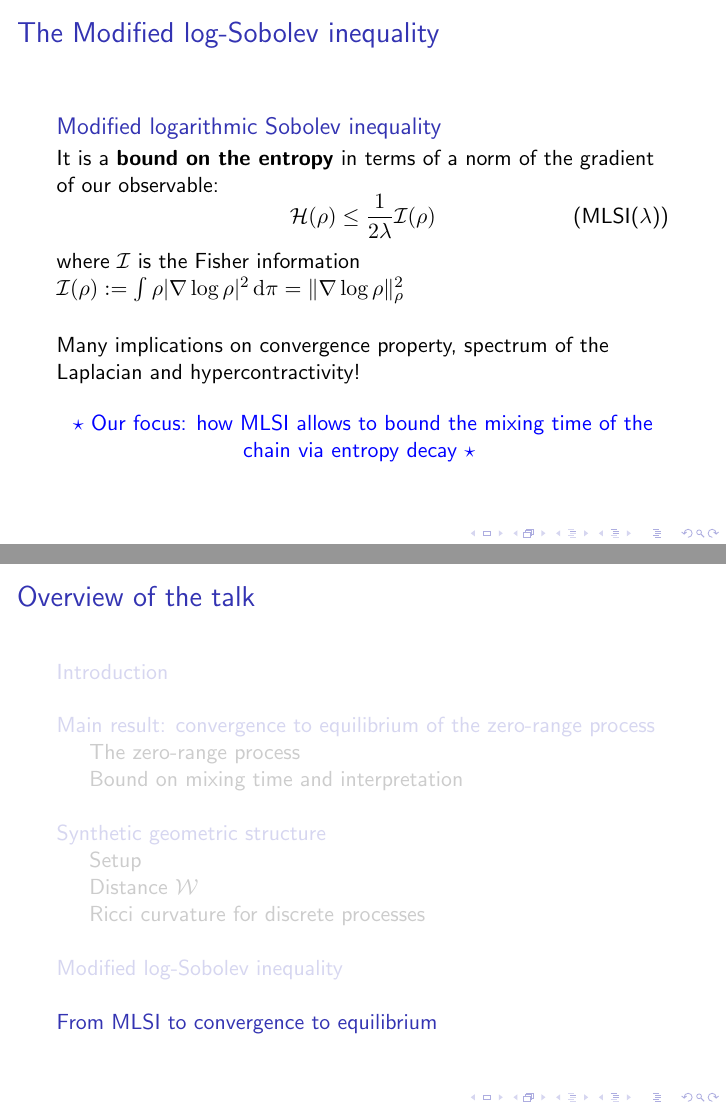
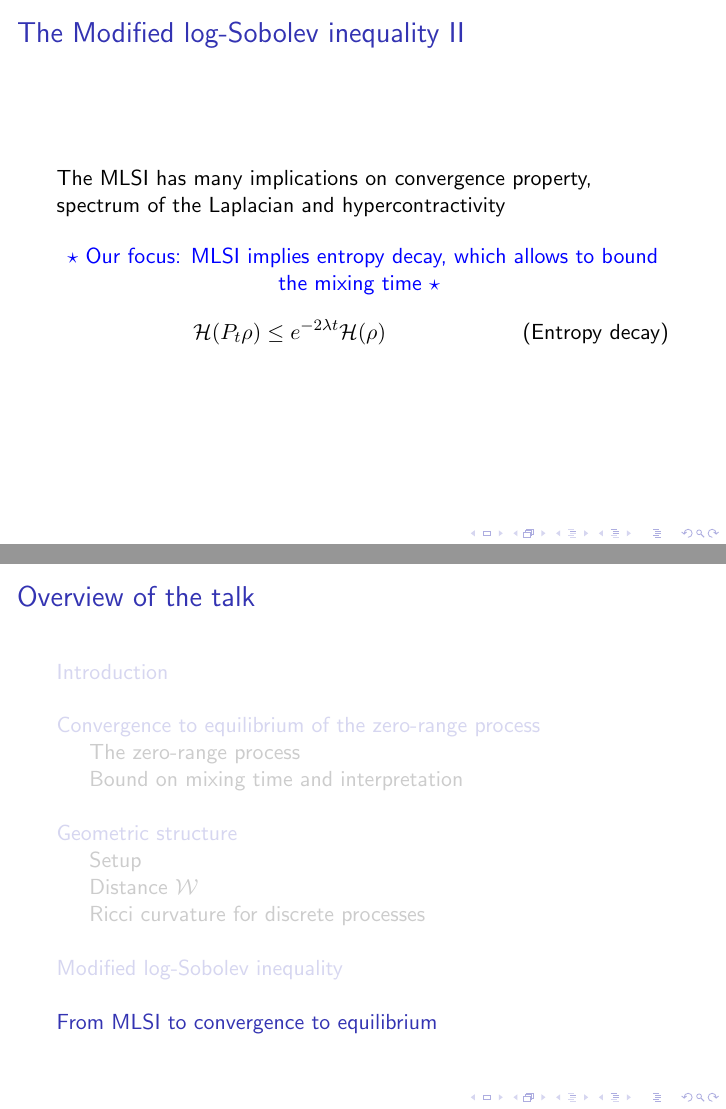
Before and after one commit to matildedol/matildedol.github.io, LaTeX slides (tex/Sliding_Sobolev/main.tex): pages 21 and 22 of 29 before the commit and pages 20 and 21 of 31 after it, joined at a grey line. Compiled offline with pdfLaTeX.

```diff
--- a/tex/Sliding_Sobolev/main.tex
+++ b/tex/Sliding_Sobolev/main.tex
@@ -10,6 +10,7 @@
 \usepackage{amsfonts}
 \usepackage{amssymb}
 \usepackage{amsmath}
+\usepackage{mathtools}
 % \usepackage[utf8]{inputenc}
 
 % Beamer setup
@@ -83,5 +82,3 @@
-\section{Main result: convergence to equilibrium of the zero-range process}
-
 \subsection{The zero-range process}
 \begin{frame}[allowframebreaks]{The zero-range process}
     Consider $K$ interacting particles on the complete graph with $L$ sites.\\~\\
@@ -146,4 +138,4 @@
-\section{Synthetic geometric structure}
+\section{Geometric structure}
 \tableofcontents[currentsection]
 \subsection{Setup}
 \begin{frame}{Setup}
@@ -237,40 +229,48 @@
     \tableofcontents[currentsection]
 \end{frame}
 
-\begin{frame}{The Modified log-Sobolev inequality}
+\begin{frame}{The Modified log-Sobolev inequality I}
 \begin{block}{Modified logarithmic Sobolev inequality}
 It is a \textbf{bound on the entropy} in terms of a norm of the gradient of our observable:
-    \begin{equation*}\tag{MLSI($\lambda$)}
+    \begin{equation}\tag{MLSI($\lambda$)}\label{eq: MLSI}
         \mathcal{H}(\rho) \le \frac{1}{2\lambda} \mathcal{I}(\rho)
-    \end{equation*}
+    \end{equation}
 where $\mathcal{I}$ is the Fisher information $\mathcal{I}(\rho):= \int \rho | \nabla \log \rho |^2 \de \pi = \lVert \nabla \log \rho \rVert_\rho ^2$
 \end{block}
-
 \pause[]
 \bigskip
-Many implications on convergence property, spectrum of the Laplacian and hypercontractivity!
-
-\bigskip\centering
-{\color{blue}  $\star$ Our focus: how MLSI allows to bound the mixing time of the chain via entropy decay  $\star$ }
+\begin{block}{MLSI for $\Ric \ge 0$}
+If $\Ric(\X,Q,\pi)\ge 0$ and the diameter of $(\X,d_\W)$ is bounded
+by $D$, then the modified logarithmic Sobolev inequality (\ref{eq: MLSI}) holds with constant \[\lambda=\frac{c}{D^2}\] for some universal constant $c$.
+\end{block}
 \end{frame}
 
+\begin{frame}{The Modified log-Sobolev inequality II}
+    The MLSI has many implications on convergence property, spectrum of the Laplacian and hypercontractivity
+\\
+\bigskip
+\centering
+{\color{blue}  $\star$ Our focus: MLSI implies entropy decay, which allows to bound the mixing time $\star$ }
+\begin{equation*}\tag{Entropy decay}
+    \mathcal{H} (P_t \rho) \le e^{-2\lambda t} \mathcal{H}(\rho)
+\end{equation*}
+\end{frame}
 \section{From MLSI to convergence to equilibrium}
 \begin{frame}{Overview of the talk}
     \tableofcontents[currentsection]
 \end{frame}
 \begin{frame}{From MLSI to entropy decay}
 {   \small
-    \begin{equation*}\tag{MLSI($\lambda$)}
-        \mathcal{H}(\rho) \le \frac{1}{2\lambda} \mathcal{I}(\rho)
+    \begin{equation*}
+        \mathcal{H}(\rho) \le \frac{1}{2\lambda} \mathcal{I}(\rho)\quad \rightarrow\quad \mathcal{H} (P_t \rho) \le e^{-2\lambda t} \mathcal{H}(\rho)
     \end{equation*}}
     When $P_t$ is the heat semigroup,
     \begin{equation*}
         \frac{\de}{\de t} \mathcal{H}(P_t \rho) = -\mathcal{I}(P_t \rho)
     \end{equation*}
-    \\~\\
     Hence
-    \begin{equation*}\tag{MLSI}
-        \mathcal{H}(P_t\rho) \le \frac{1}{2\lambda} \frac{\de}{\de t}\mathcal{H}(P_t \rho)
+    \begin{equation*}
+        \mathcal{H}(P_t\rho) \le - \frac{1}{2\lambda} \frac{\de}{\de t}\mathcal{H}(P_t \rho); \quad \frac{\de}{\de t}\mathcal{H}(P_t \rho)\le -2\lambda \mathcal{H}(P_t\rho)
     \end{equation*}
 
     Using Gronwall's inequality, this yields an estimate on entropy decay
@@ -294 +303,0 @@
-\begin{equation*}\tag{Pinsker inequality}
@@ -299 +303,0 @@
-\begin{block}{Convergence to equilibrium}
@@ -313,3 +304,2 @@
 \end{frame}
 
-\begin{frame}{Modified Log-Sobolev inequality for the zero-range process}
@@ -318,0 +310,2 @@
+        \item Pinsker's: $\lVert P_t\rho - 1 \rVert_{TV}^2 \le \frac{1}{2} \mathcal{H}(P_t\rho)$
+        \item Entropy decay: $\mathcal{H}(P_t \rho) \le e^{-2\lambda t} \mathcal{H}(\rho)$
@@ -320,0 +316 @@
+        t \ge \frac{D^2}{8} \quad\coloneq t_0
@@ -321,0 +325,2 @@
+    \begin{equation}\tag{bound \#2}
+        t \ge  -\frac{\log\varepsilon}{\lambda}
@@ -321,0 +331 @@
+        \tau_{\rm mix} \le \frac{1}{8} D^2 -\frac{\log\varepsilon}{\lambda}
```
Also changed, not shown: tex/Sliding_Sobolev/main.pdf, tex/Sliding_Sobolev/main.tex (84 more changed lines).
